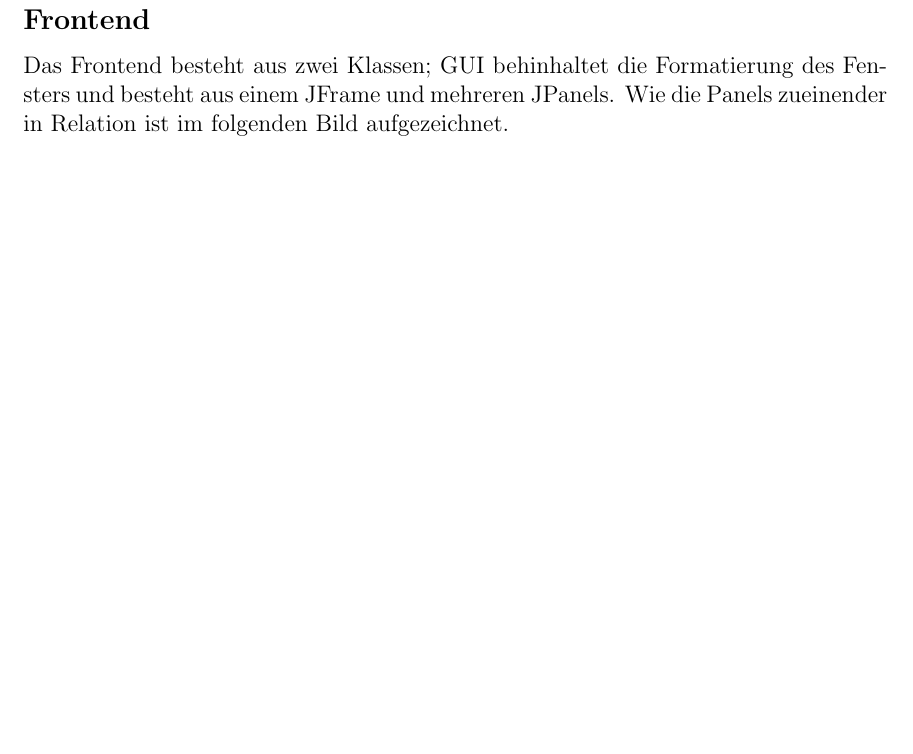
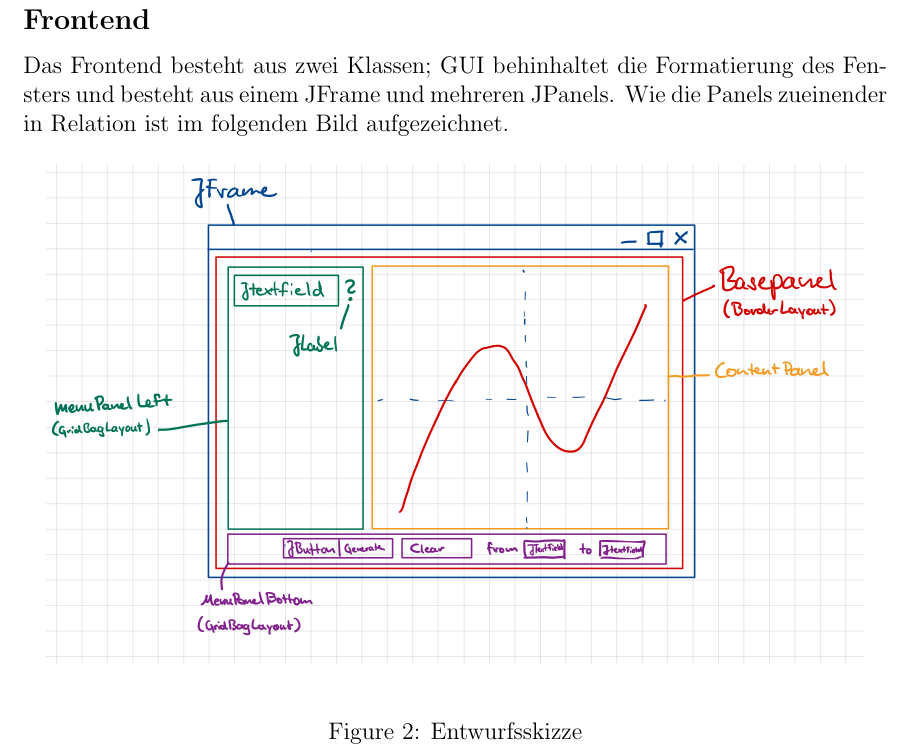
Before and after one commit to krippix/Ploggers, a LaTeX document (documentation/entwurfsskizze.tex): part of page 2 of 2, cut so that both start at the same text, the shorter picture padded with empty space. Compiled offline with pdfLaTeX.

Commit message:
final bullshit

```diff
--- a/documentation/entwurfsskizze.tex
+++ b/documentation/entwurfsskizze.tex
@@ -97,4 +97,12 @@
 	Das Frontend besteht aus zwei Klassen; GUI behinhaltet die Formatierung des Fensters und besteht aus einem JFrame und mehreren JPanels.
 	Wie die Panels zueinender in Relation ist im folgenden Bild aufgezeichnet.
 
+	\begin{figure}[!ht]
+		\begin{center}
+			\includegraphics[scale=0.25]{images/sketch.png}
+		\end{center}
+
+		\caption{Entwurfsskizze}
+	\end{figure}
+
 \end{document}
```
Also changed, not shown: documentation/kurzanleitung.tex (+0 -1 lines), documentation/images/sketch.png (added).
